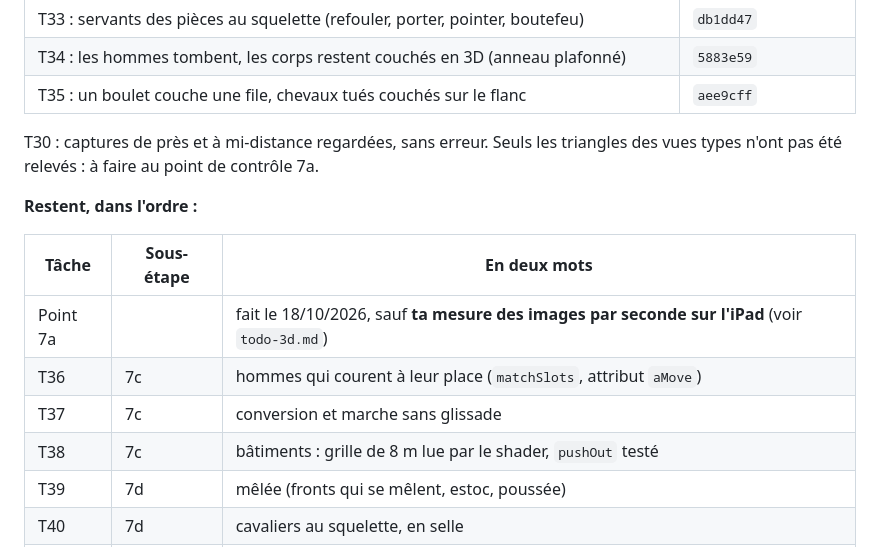
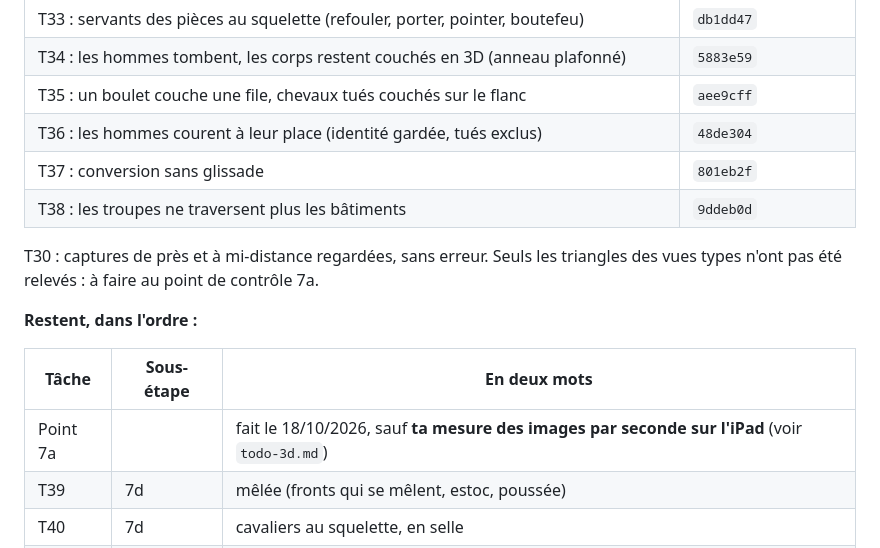
Before and after one commit to pilou33620/web_conquete, a Markdown page: tasks/reste-a-faire-etape7.md, the part around the change. Drawn GitHub-style.

```diff
--- a/tasks/reste-a-faire-etape7.md
+++ b/tasks/reste-a-faire-etape7.md
@@ -28,6 +28,9 @@ Mode choisi par toi : `/build auto` sur tout le plan, avec une revue complète (
 | T33 : servants des pièces au squelette (refouler, porter, pointer, boutefeu) | `db1dd47` |
 | T34 : les hommes tombent, les corps restent couchés en 3D (anneau plafonné) | `5883e59` |
 | T35 : un boulet couche une file, chevaux tués couchés sur le flanc | `aee9cff` |
+| T36 : les hommes courent à leur place (identité gardée, tués exclus) | `48de304` |
+| T37 : conversion sans glissade | `801eb2f` |
+| T38 : les troupes ne traversent plus les bâtiments | `9ddeb0d` |
 
 T30 : captures de près et à mi-distance regardées, sans erreur. Seuls les triangles des vues types n'ont pas été
 relevés : à faire au point de contrôle 7a.
@@ -37,9 +40,6 @@ relevés : à faire au point de contrôle 7a.
 | Tâche | Sous-étape | En deux mots |
 |---|---|---|
 | Point 7a | | fait le 18/10/2026, sauf **ta mesure des images par seconde sur l'iPad** (voir `todo-3d.md`) |
-| T36 | 7c | hommes qui courent à leur place (`matchSlots`, attribut `aMove`) |
-| T37 | 7c | conversion et marche sans glissade |
-| T38 | 7c | bâtiments : grille de 8 m lue par le shader, `pushOut` testé |
 | T39 | 7d | mêlée (fronts qui se mêlent, estoc, poussée) |
 | T40 | 7d | cavaliers au squelette, en selle |
 | T41 | 7d | sabres des cavaliers, chevaux qui se cabrent |
```
Also changed, not shown: tasks/plan-3d.md (+1 -1 lines), tasks/todo-3d.md (+2 -1 lines).
